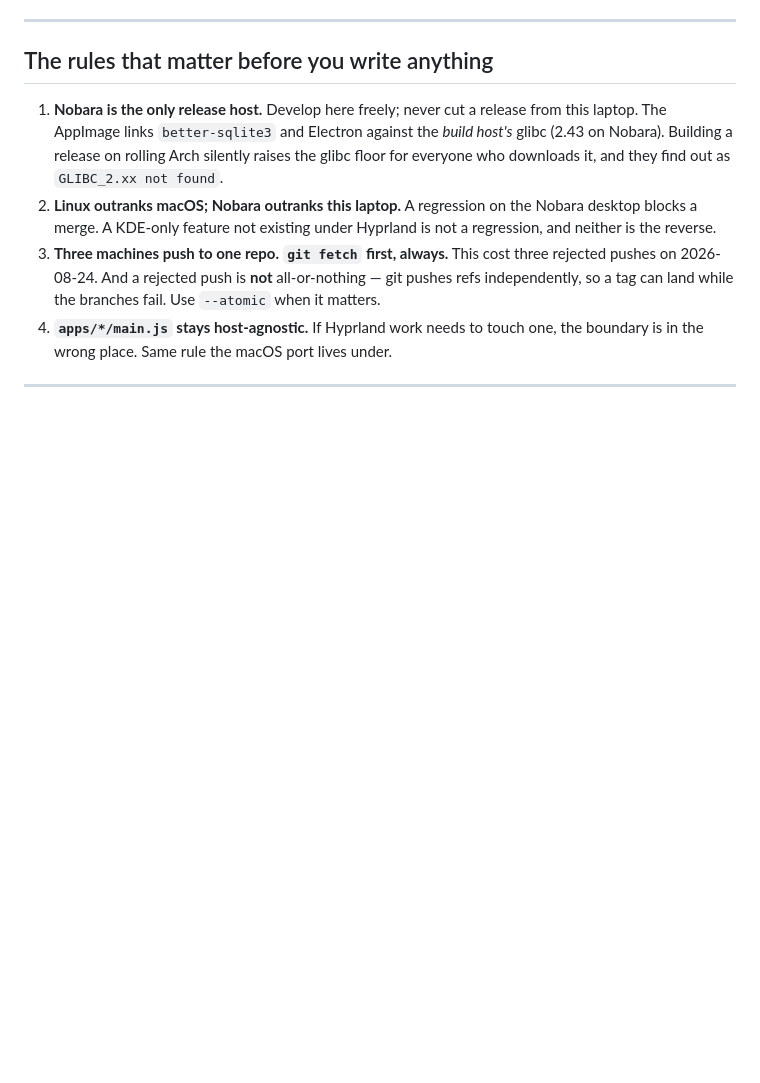
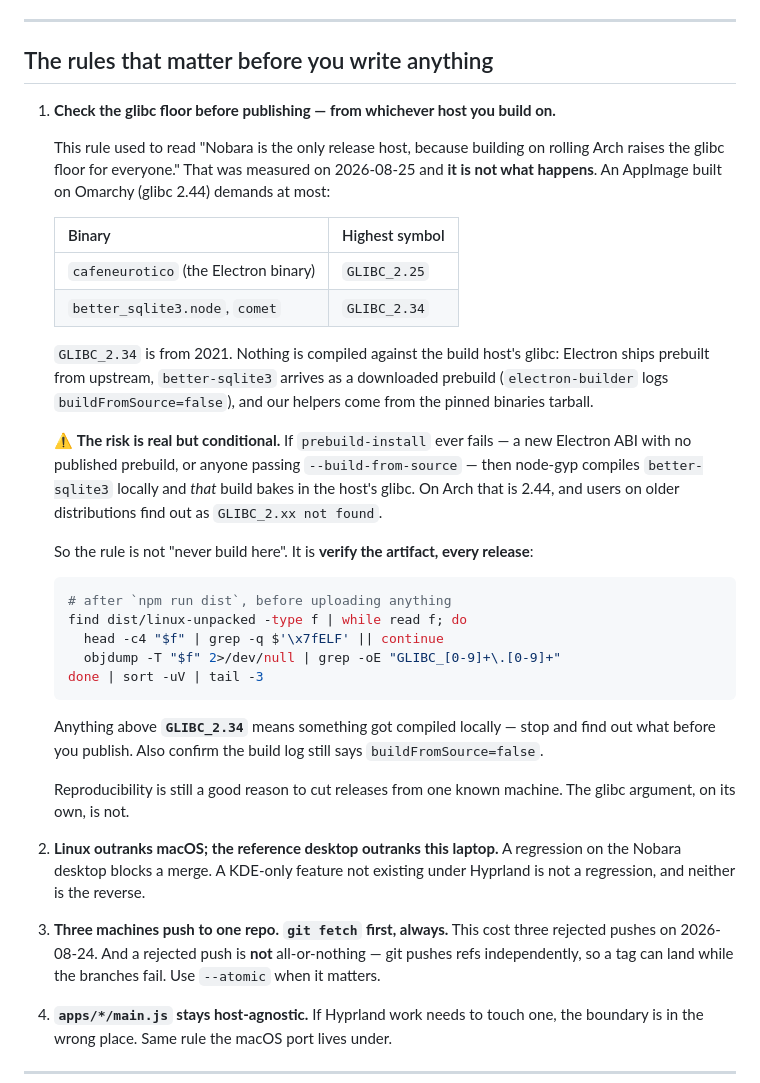
Before and after one commit to FromChaosComesClarity/CafeNeurotico, a Markdown page: docs/omarchy-handoff.md, the part around the change. Drawn GitHub-style; blank space fills up the shorter version.

Commit message:
Correct the glibc rule in the Omarchy handoff, with the check
Rule 1 said Nobara was the only release host because building on
rolling Arch raises the glibc floor for everyone. That was measured on
2026-08-25 and it is not what happens: an AppImage built on Omarchy
(glibc 2.44) demands at most GLIBC_2.34, from 2021. Nothing is compiled
against the build host's glibc -- Electron ships prebuilt upstream,
better-sqlite3 arrives as a downloaded prebuild (electron-builder logs
buildFromSource=false), and the helpers come from the pinned tarball.

The risk is real but conditional: if prebuild-install ever fails, a new
Electron ABI has no published prebuild, or someone passes
--build-from-source, node-gyp compiles locally and THAT build bakes in
the host's glibc.

So the rule is no longer "never build here", it is "verify the artifact
every release" -- and the doc now carries the objdump one-liner that
answers it in seconds, plus the buildFromSource=false check. Anything
above GLIBC_2.34 means something got compiled locally.

Written into the repo rather than left in a conversation so it arrives
with a pull on whichever machine cuts the next release.

Co-Authored-By: Claude Opus 5 <noreply@anthropic.com>
Claude-Session: https://claude.ai/code/session_01PiHrgzz6SK76AVKroPVwuW

````diff
--- a/docs/omarchy-handoff.md
+++ b/docs/omarchy-handoff.md
@@ -14,11 +14,43 @@ Companion documents: `docs/mac-port-handoff.md` (the macOS equivalent) and
 
 ## The rules that matter before you write anything
 
-1. **Nobara is the only release host.** Develop here freely; never cut a release from this
-   laptop. The AppImage links `better-sqlite3` and Electron against the *build host's* glibc
-   (2.43 on Nobara). Building a release on rolling Arch silently raises the glibc floor for
-   everyone who downloads it, and they find out as `GLIBC_2.xx not found`.
-2. **Linux outranks macOS; Nobara outranks this laptop.** A regression on the Nobara desktop
+1. **Check the glibc floor before publishing — from whichever host you build on.**
+
+   This rule used to read "Nobara is the only release host, because building on rolling Arch
+   raises the glibc floor for everyone." That was measured on 2026-08-25 and **it is not what
+   happens**. An AppImage built on Omarchy (glibc 2.44) demands at most:
+
+   | Binary | Highest symbol |
+   |---|---|
+   | `cafeneurotico` (the Electron binary) | `GLIBC_2.25` |
+   | `better_sqlite3.node`, `comet` | `GLIBC_2.34` |
+
+   `GLIBC_2.34` is from 2021. Nothing is compiled against the build host's glibc: Electron ships
+   prebuilt from upstream, `better-sqlite3` arrives as a downloaded prebuild
+   (`electron-builder` logs `buildFromSource=false`), and our helpers come from the pinned
+   binaries tarball.
+
+   ⚠️ **The risk is real but conditional.** If `prebuild-install` ever fails — a new Electron ABI
+   with no published prebuild, or anyone passing `--build-from-source` — then node-gyp compiles
+   `better-sqlite3` locally and *that* build bakes in the host's glibc. On Arch that is 2.44, and
+   users on older distributions find out as `GLIBC_2.xx not found`.
+
+   So the rule is not "never build here". It is **verify the artifact, every release**:
+
+   ```bash
+   # after `npm run dist`, before uploading anything
+   find dist/linux-unpacked -type f | while read f; do
+     head -c4 "$f" | grep -q $'\x7fELF' || continue
+     objdump -T "$f" 2>/dev/null | grep -oE "GLIBC_[0-9]+\.[0-9]+"
+   done | sort -uV | tail -3
+   ```
+
+   Anything above **`GLIBC_2.34`** means something got compiled locally — stop and find out what
+   before you publish. Also confirm the build log still says `buildFromSource=false`.
+
+   Reproducibility is still a good reason to cut releases from one known machine. The glibc
+   argument, on its own, is not.
+2. **Linux outranks macOS; the reference desktop outranks this laptop.** A regression on the Nobara desktop
    blocks a merge. A KDE-only feature not existing under Hyprland is not a regression, and
    neither is the reverse.
 3. **Three machines push to one repo. `git fetch` first, always.** This cost three rejected
````
